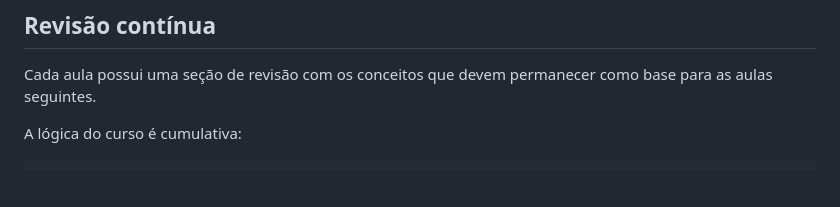
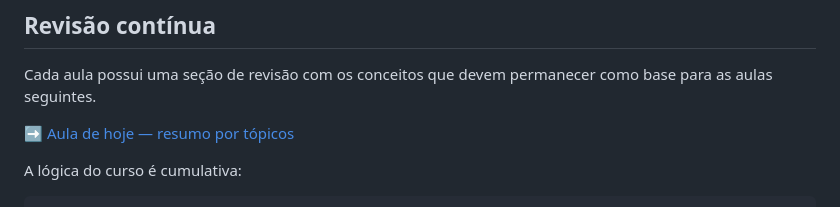
Before and after one commit to deniaulainfead23/bioinformatica, a Markdown page: README.md, the part around the change. Rendered like a GitHub page; blank space fills up the shorter version.

Commit message:
Linka a revisão de hoje no README

````diff
--- a/README.md
+++ b/README.md
@@ -116,6 +116,9 @@ Pontos principais:
 
 Cada aula possui uma seção de revisão com os conceitos que devem permanecer como base para as aulas seguintes.
 
+➡️ [Aula de hoje — resumo por tópicos](revisao/README.md)
+
+
 A lógica do curso é cumulativa:
 
 ```text
````
